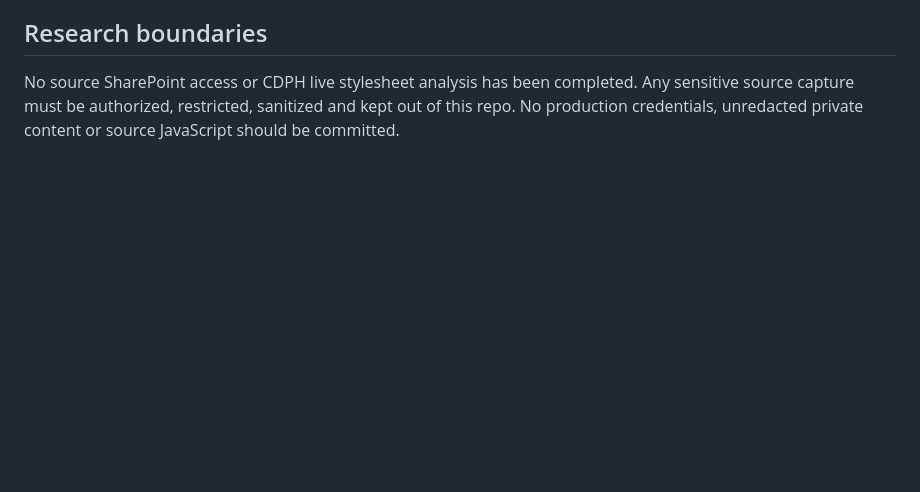
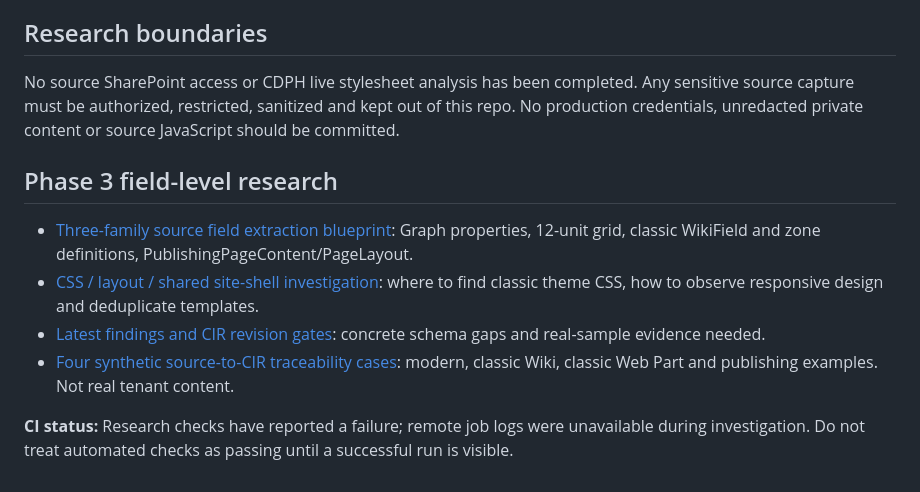
Before and after one commit to AncilBenny/SP_Migration_PoC, a Markdown page: README.md, the part around the change. GitHub-like rendering; blank space fills up the shorter version.

Commit message:
docs: index Phase 3 source-field, CSS and traceability research

```diff
--- a/README.md
+++ b/README.md
@@ -44,3 +44,13 @@ The input JSON is **synthetic**. The spike demonstrates cautious classification
 ## Research boundaries
 
 No source SharePoint access or CDPH live stylesheet analysis has been completed. Any sensitive source capture must be authorized, restricted, sanitized and kept out of this repo. No production credentials, unredacted private content or source JavaScript should be committed.
+
+
+## Phase 3 field-level research
+
+- [Three-family source field extraction blueprint](docs/research/10-three-family-source-field-blueprint.md): Graph properties, 12-unit grid, classic WikiField and zone definitions, PublishingPageContent/PageLayout.
+- [CSS / layout / shared site-shell investigation](docs/research/11-style-css-site-shell-vs-page.md): where to find classic theme CSS, how to observe responsive design and deduplicate templates.
+- [Latest findings and CIR revision gates](docs/research/12-findings-and-ir-revision-gates.md): concrete schema gaps and real-sample evidence needed.
+- [Four synthetic source-to-CIR traceability cases](examples/research/three-family-traceability.synthetic.json): modern, classic Wiki, classic Web Part and publishing examples. Not real tenant content.
+
+**CI status:** Research checks have reported a failure; remote job logs were unavailable during investigation. Do not treat automated checks as passing until a successful run is visible.
```
